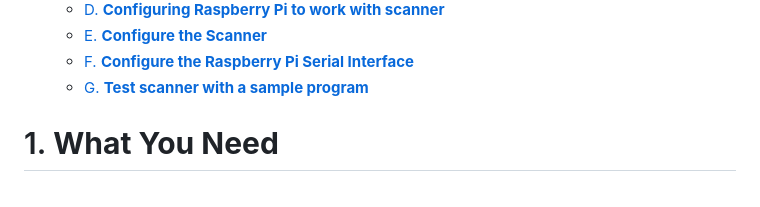
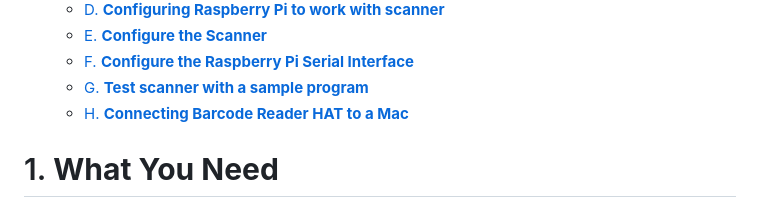
Before and after one commit to zanemmiller2/pi-comic-scanner, a Markdown page: README.md, the part around the change printed below. Drawn GitHub-style.

Commit message:
added instructions for connecting barcode reader to mac

```diff
--- a/README.md
+++ b/README.md
@@ -13,6 +13,7 @@ Raspberry Pi comic book barcode scanner and lookup. This project uses a Raspberr
   * [E. **Configure the Scanner**](#e-configure-the-scanner)
   * [F. **Configure the Raspberry Pi Serial Interface**](#f-configure-the-raspberry-pi-serial-interface)
   * [G. **Test scanner with a sample program**](#g-test-scanner-with-a-sample-program)
+  * [H. **Connecting Barcode Reader HAT to a Mac**](#h-connecting-barcode-reader-hat-to-a-mac)
 <!-- TOC -->
 
 # 1. **What You Need**
```
Also changed, not shown: other parts of README.md (+24 -0 lines), readme_images/coolterm_port.png (added), readme_images/update_serial_final.png (added), readme_images/update_serial_source.png (added), readme_images/usb_com_barcode.png (added).
